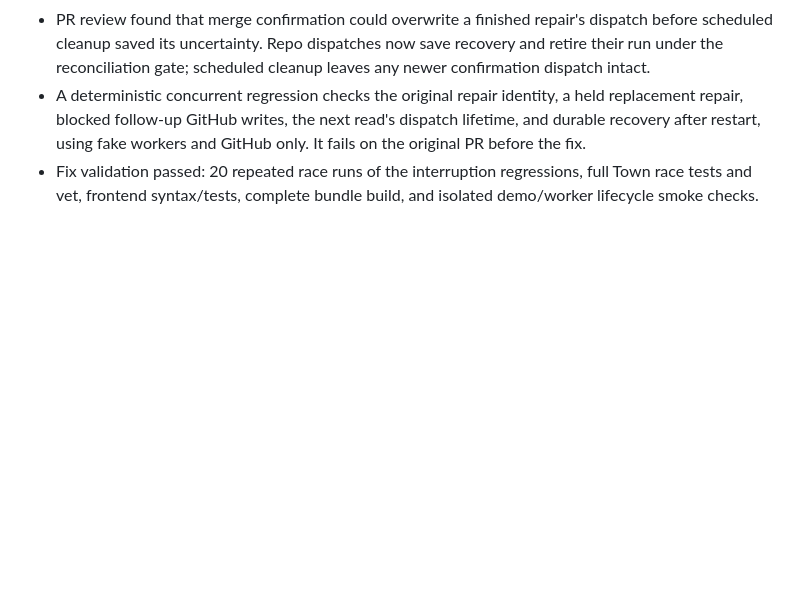
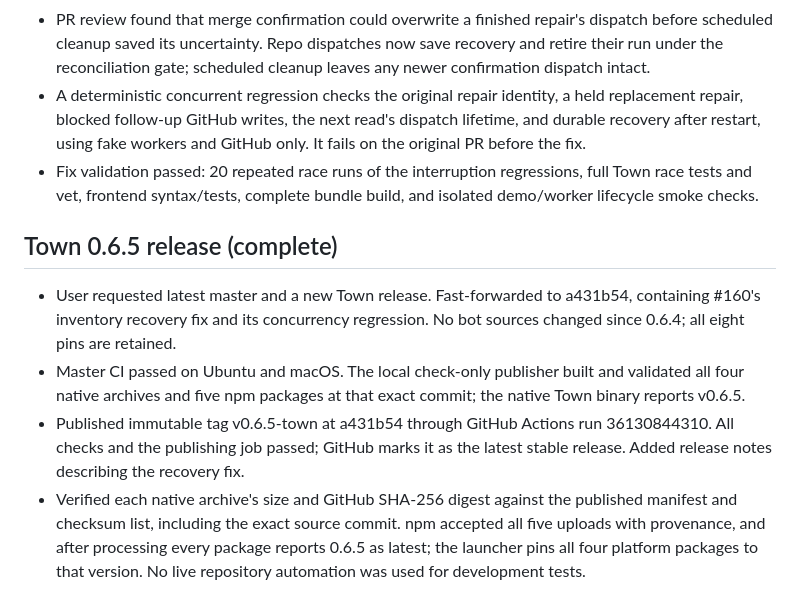
Before and after one commit to BrokkAi/brokk-town, a Markdown page: .agents/plans/town.md, the part around the change. GitHub-like rendering; blank space fills up the shorter version.

Commit message:
Record Town 0.6.5 release verification

```diff
--- a/.agents/plans/town.md
+++ b/.agents/plans/town.md
@@ -1050,3 +1050,20 @@
 - Fix validation passed: 20 repeated race runs of the interruption regressions,
   full Town race tests and vet, frontend syntax/tests, complete bundle build,
   and isolated demo/worker lifecycle smoke checks.
+
+## Town 0.6.5 release (complete)
+
+- User requested latest master and a new Town release. Fast-forwarded to
+  a431b54, containing #160's inventory recovery fix and its concurrency
+  regression. No bot sources changed since 0.6.4; all eight pins are retained.
+- Master CI passed on Ubuntu and macOS. The local check-only publisher built
+  and validated all four native archives and five npm packages at that exact
+  commit; the native Town binary reports v0.6.5.
+- Published immutable tag v0.6.5-town at a431b54 through GitHub Actions run
+  36130844310. All checks and the publishing job passed; GitHub marks it as
+  the latest stable release. Added release notes describing the recovery fix.
+- Verified each native archive's size and GitHub SHA-256 digest against the
+  published manifest and checksum list, including the exact source commit.
+  npm accepted all five uploads with provenance, and after processing every
+  package reports 0.6.5 as latest; the launcher pins all four platform packages
+  to that version. No live repository automation was used for development tests.
```
